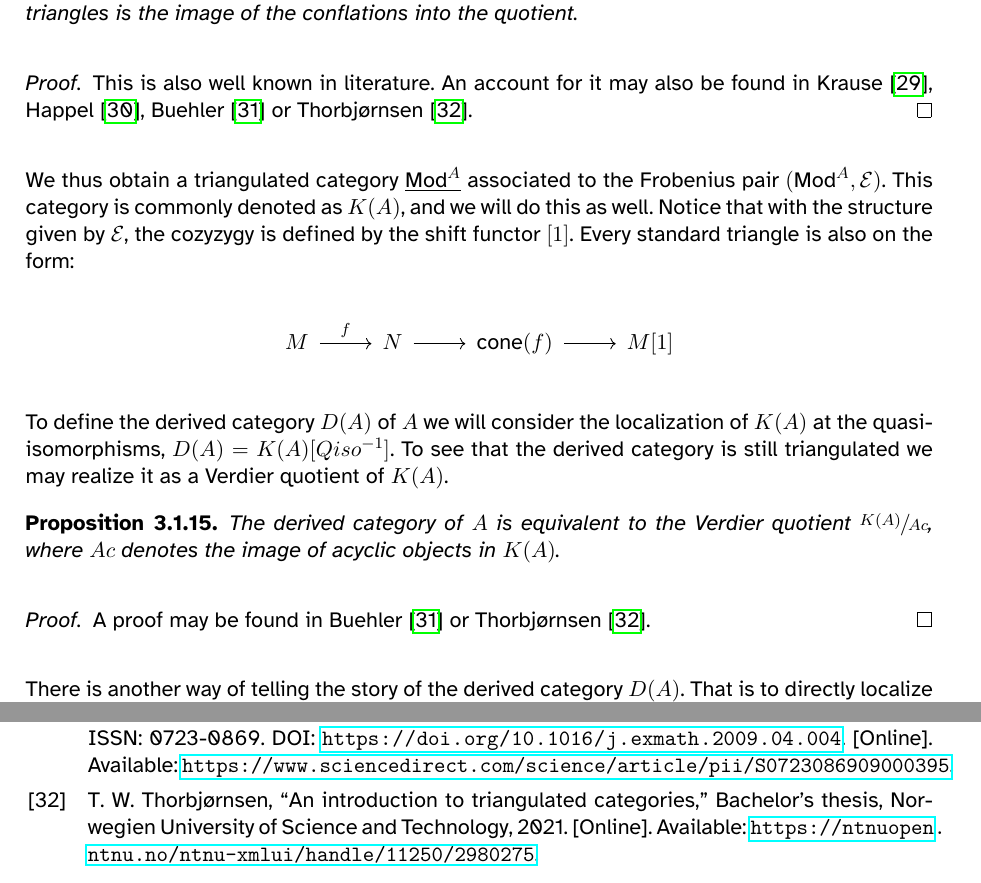
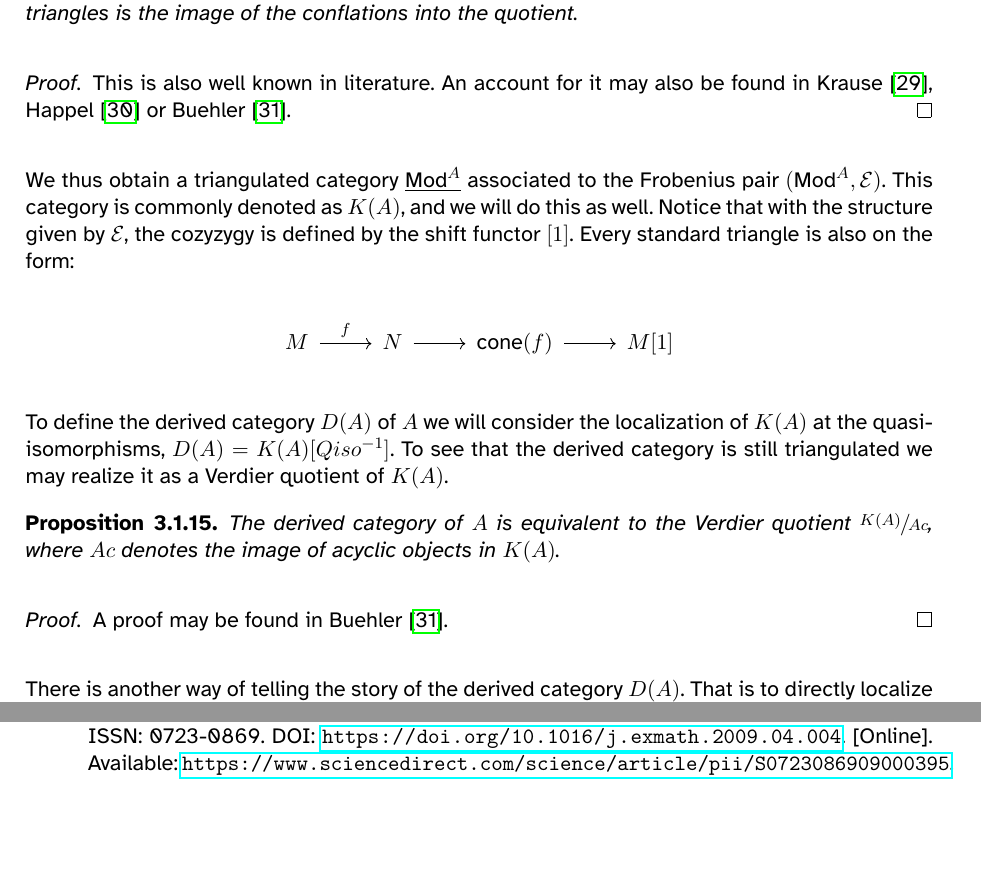
Before and after one commit to ThomatoTomato/SHA-Quasi-isomorphisms, a LaTeX thesis (thesis.tex, which reads chapters/derived.tex): two parts of pages 107 and 142 of 153, joined at a grey line, cut so that both start at the same text, the shorter picture padded with empty space. The pictures show the PDF file thesis.pdf that the author committed with the source.

Commit message:
Tatt ut meg selv fra bibliografien

```diff
--- a/chapters/derived.tex
+++ b/chapters/derived.tex
@@ -274,7 +274,7 @@
             \end{proposition}
 
             \begin{proof}
-                This is a well known statement from literature. See Krause \cite{Krause21}, Happel \cite{Happel88}, Buehler \cite{Buhler10} or Thorbjørnsen \cite{Thorbjornsen21} for an account of this result.
+                This is a well known statement from literature. See Krause \cite{Krause21}, Happel \cite{Happel88} or Buehler \cite{Buhler10} for an account of this result.
             \end{proof}
 
             To see that $(\tt{Mod}^A, \mathcal{E})$ has both enough projectives and injectives we consider the following conflation:
@@ -294,7 +294,7 @@
             \end{thm}
 
             \begin{proof}
-                This is also well known in literature. An account for it may also be found in Krause \cite{Krause21}, Happel \cite{Happel88}, Buehler \cite{Buhler10} or Thorbjørnsen \cite{Thorbjornsen21}.
+                This is also well known in literature. An account for it may also be found in Krause \cite{Krause21}, Happel \cite{Happel88} or Buehler \cite{Buhler10}.
             \end{proof}
 
             We thus obtain a triangulated category \underline{$\tt{Mod}^A$} associated to the Frobenius pair $(\tt{Mod}^A, \mathcal{E})$. This category is commonly denoted as $K(A)$, and we will do this as well. Notice that with the structure given by $\mathcal{E}$, the cozyzygy is defined by the shift functor $[1]$. Every standard triangle is also on the form:
@@ -312,7 +312,7 @@
             \end{proposition}
 
             \begin{proof}
-                A proof may be found in Buehler \cite{Buhler10} or Thorbjørnsen \cite{Thorbjornsen21}.
+                A proof may be found in Buehler \cite{Buhler10}.
             \end{proof}
 
             There is another way of telling the story of the derived category $D(A)$. That is to directly localize it at the quasi-isomorphisms. We may directly see that $D(A) \simeq \tt{Mod}^A[Qiso^{-1}]$ which we know is $Ho \tt{Mod}^A$ by definition. This gives us our first important identification.
```
Also changed, not shown: thesis.pdf.
